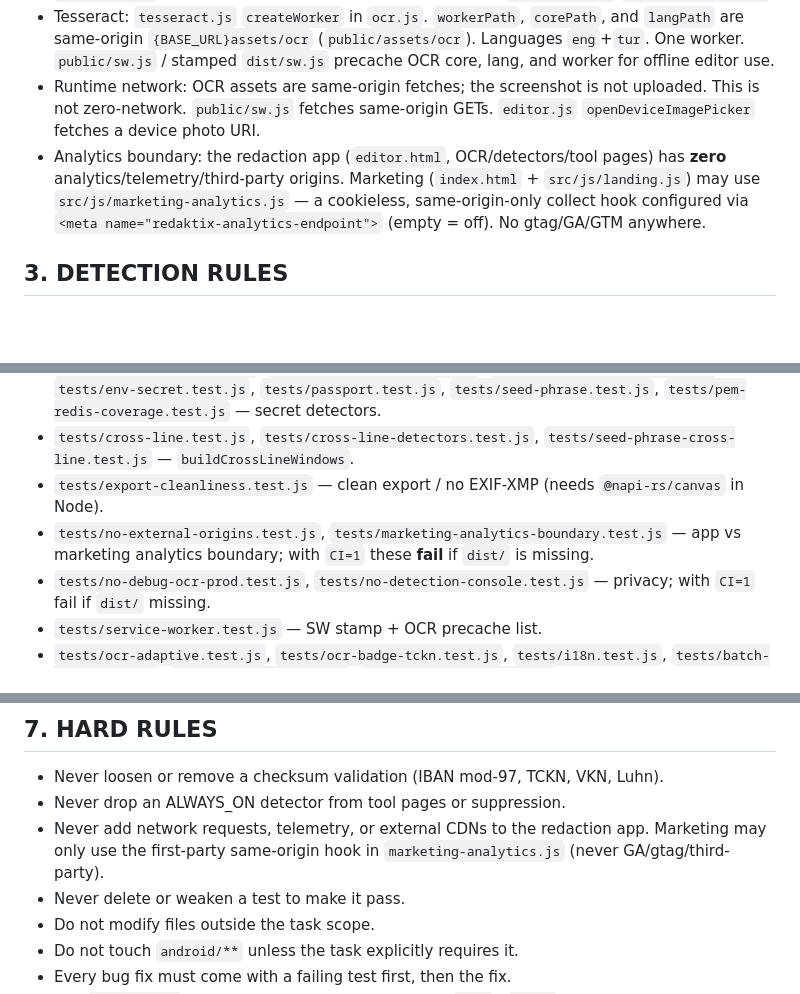
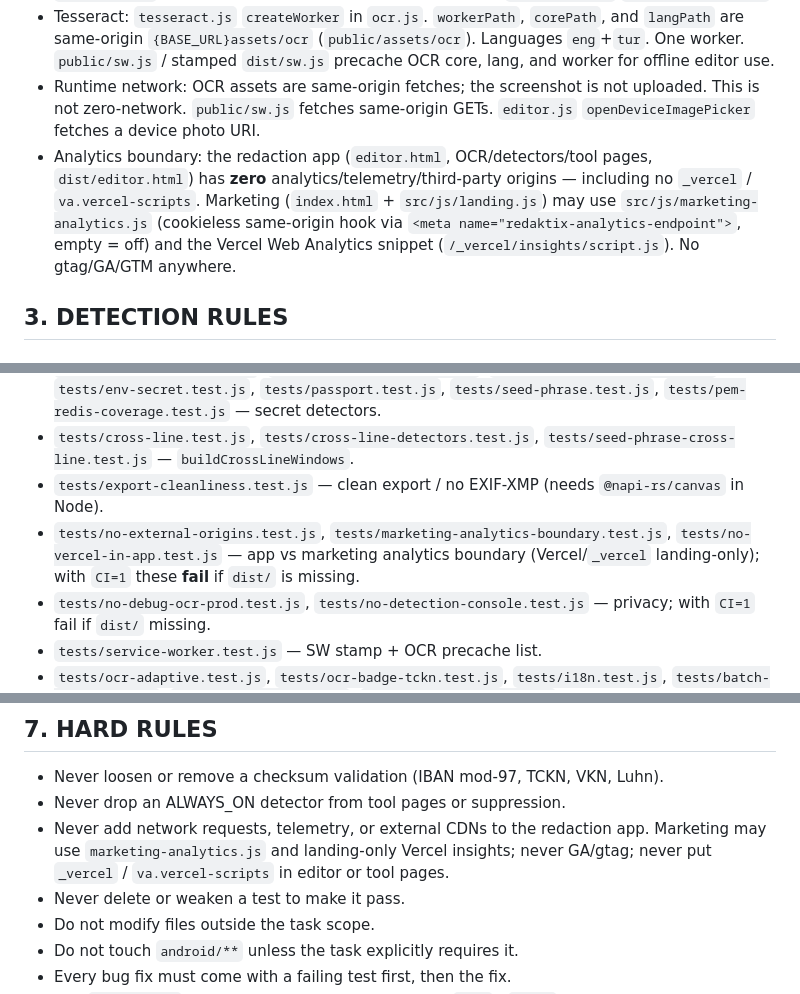
Before and after one commit to PikachUs0/redaktix, a Markdown page: AGENTS.md, 3 parts joined by grey strips. Rendered like a GitHub page; blank space fills up the shorter version.

Commit message:
Document Vercel landing-only analytics boundary in AGENTS.md.
Co-authored-by: Cursor <cursoragent@cursor.com>

```diff
--- a/AGENTS.md
+++ b/AGENTS.md
@@ -12,7 +12,7 @@ Redaktix (`package.json` name `redaktix`, app root `privacylab/`) is a browser-b
 - Draw: `editor.js` `paintEditorSurfaces` (blackout `fillRect`, `drawBlurRedaction`, `drawPixelateRedaction`). Export: `src/js/export-clean.js` `createCleanOutputCanvas` → `canvasToBlob` (fresh canvas; strips EXIF/XMP). Batch boxes: `src/js/app.js` `blackoutDetections`.
 - Tesseract: `tesseract.js` `createWorker` in `ocr.js`. `workerPath`, `corePath`, and `langPath` are same-origin `{BASE_URL}assets/ocr` (`public/assets/ocr`). Languages `eng`+`tur`. One worker. `public/sw.js` / stamped `dist/sw.js` precache OCR core, lang, and worker for offline editor use.
 - Runtime network: OCR assets are same-origin fetches; the screenshot is not uploaded. This is not zero-network. `public/sw.js` fetches same-origin GETs. `editor.js` `openDeviceImagePicker` fetches a device photo URI.
-- Analytics boundary: the redaction app (`editor.html`, OCR/detectors/tool pages) has **zero** analytics/telemetry/third-party origins. Marketing (`index.html` + `src/js/landing.js`) may use `src/js/marketing-analytics.js` — a cookieless, same-origin-only collect hook configured via `<meta name="redaktix-analytics-endpoint">` (empty = off). No gtag/GA/GTM anywhere.
+- Analytics boundary: the redaction app (`editor.html`, OCR/detectors/tool pages, `dist/editor.html`) has **zero** analytics/telemetry/third-party origins — including no `_vercel` / `va.vercel-scripts`. Marketing (`index.html` + `src/js/landing.js`) may use `src/js/marketing-analytics.js` (cookieless same-origin hook via `<meta name="redaktix-analytics-endpoint">`, empty = off) and the Vercel Web Analytics snippet (`/_vercel/insights/script.js`). No gtag/GA/GTM anywhere.
 
 ## 3. DETECTION RULES
 ### ALWAYS_ON (`detection-profiles.js` `ALWAYS_ON_DETECTORS`)
@@ -53,7 +53,7 @@ Important suites (not exhaustive):
 - `tests/private-key.test.js`, `tests/bearer-token.test.js`, `tests/connection-url.test.js`, `tests/env-secret.test.js`, `tests/passport.test.js`, `tests/seed-phrase.test.js`, `tests/pem-redis-coverage.test.js` — secret detectors.
 - `tests/cross-line.test.js`, `tests/cross-line-detectors.test.js`, `tests/seed-phrase-cross-line.test.js` — `buildCrossLineWindows`.
 - `tests/export-cleanliness.test.js` — clean export / no EXIF-XMP (needs `@napi-rs/canvas` in Node).
-- `tests/no-external-origins.test.js`, `tests/marketing-analytics-boundary.test.js` — app vs marketing analytics boundary; with `CI=1` these **fail** if `dist/` is missing.
+- `tests/no-external-origins.test.js`, `tests/marketing-analytics-boundary.test.js`, `tests/no-vercel-in-app.test.js` — app vs marketing analytics boundary (Vercel/`_vercel` landing-only); with `CI=1` these **fail** if `dist/` is missing.
 - `tests/no-debug-ocr-prod.test.js`, `tests/no-detection-console.test.js` — privacy; with `CI=1` fail if `dist/` missing.
 - `tests/service-worker.test.js` — SW stamp + OCR precache list.
 - `tests/ocr-adaptive.test.js`, `tests/ocr-badge-tckn.test.js`, `tests/i18n.test.js`, `tests/batch-queue.test.js`, `tests/review-*.test.js`, `tests/tool-pages.test.js`.
@@ -66,7 +66,7 @@ Hard test rule: do not import `ocr.js` / `loadOcrModule()` from unit tests. Do n
 ## 7. HARD RULES
 - Never loosen or remove a checksum validation (IBAN mod-97, TCKN, VKN, Luhn).
 - Never drop an ALWAYS_ON detector from tool pages or suppression.
-- Never add network requests, telemetry, or external CDNs to the redaction app. Marketing may only use the first-party same-origin hook in `marketing-analytics.js` (never GA/gtag/third-party).
+- Never add network requests, telemetry, or external CDNs to the redaction app. Marketing may use `marketing-analytics.js` and landing-only Vercel insights; never GA/gtag; never put `_vercel` / `va.vercel-scripts` in editor or tool pages.
 - Never delete or weaken a test to make it pass.
 - Do not modify files outside the task scope.
 - Do not touch `android/**` unless the task explicitly requires it.
```
